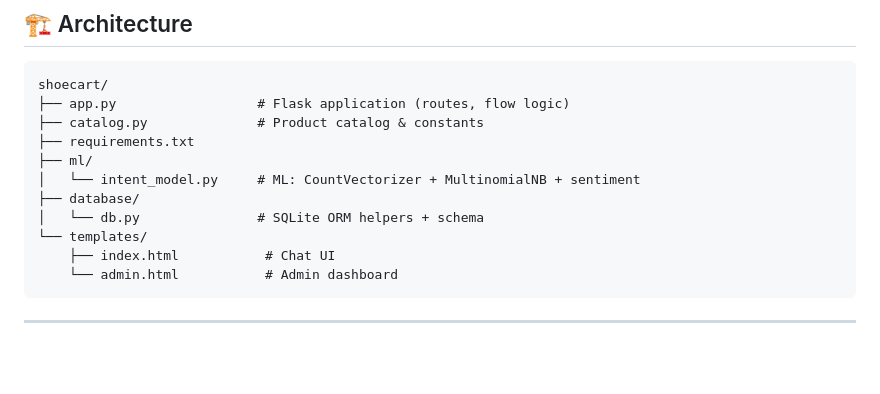
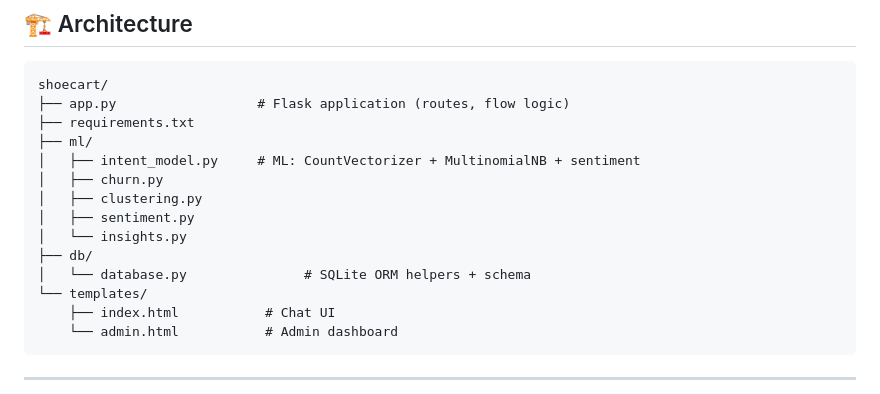
Before and after one commit to Akshay-ram-10/Customer_management, a Markdown page: README.md, the part around the change. Rendered like a GitHub page; blank space fills up the shorter version.

````diff
--- a/README.md
+++ b/README.md
@@ -22,12 +22,15 @@ Admin dashboard: **http://localhost:5000/admin**
 ```
 shoecart/
 ├── app.py                  # Flask application (routes, flow logic)
-├── catalog.py              # Product catalog & constants
 ├── requirements.txt
 ├── ml/
-│   └── intent_model.py     # ML: CountVectorizer + MultinomialNB + sentiment
-├── database/
-│   └── db.py               # SQLite ORM helpers + schema
+│   ├── intent_model.py     # ML: CountVectorizer + MultinomialNB + sentiment
+│   ├── churn.py
+│   ├── clustering.py
+│   ├── sentiment.py
+│   └── insights.py
+├── db/
+│   └── database.py               # SQLite ORM helpers + schema
 └── templates/
     ├── index.html           # Chat UI
     └── admin.html           # Admin dashboard
````
